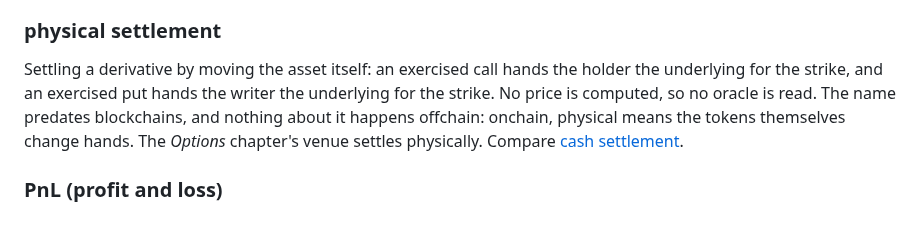
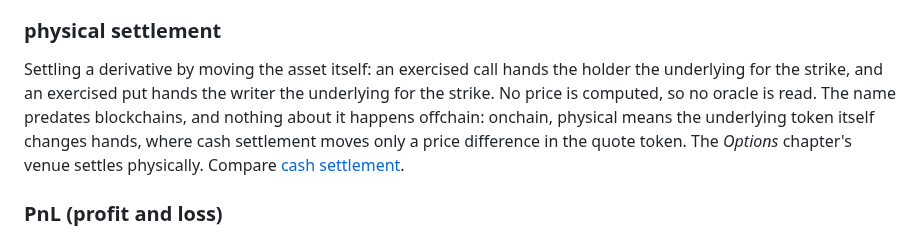
Before and after one commit to quicknode/solana-book, a Markdown page: appendices/glossary.md, the part around the change. Drawn GitHub-style.

```diff
--- a/appendices/glossary.md
+++ b/appendices/glossary.md
@@ -433,7 +433,7 @@ An overflow in the middle of a calculation whose final answer would have fit: `p
 
 ### physical settlement
 
-Settling a derivative by moving the asset itself: an exercised call hands the holder the underlying for the strike, and an exercised put hands the writer the underlying for the strike. No price is computed, so no oracle is read. The name predates blockchains, and nothing about it happens offchain: onchain, physical means the tokens themselves change hands. The *Options* chapter's venue settles physically. Compare [cash settlement](#cash-settlement).
+Settling a derivative by moving the asset itself: an exercised call hands the holder the underlying for the strike, and an exercised put hands the writer the underlying for the strike. No price is computed, so no oracle is read. The name predates blockchains, and nothing about it happens offchain: onchain, physical means the underlying token itself changes hands, where cash settlement moves only a price difference in the quote token. The *Options* chapter's venue settles physically. Compare [cash settlement](#cash-settlement).
 
 ### PnL (profit and loss)
 
```
Also changed, not shown: building-financial-products-in-solana/options.md (+1 -1 lines).
